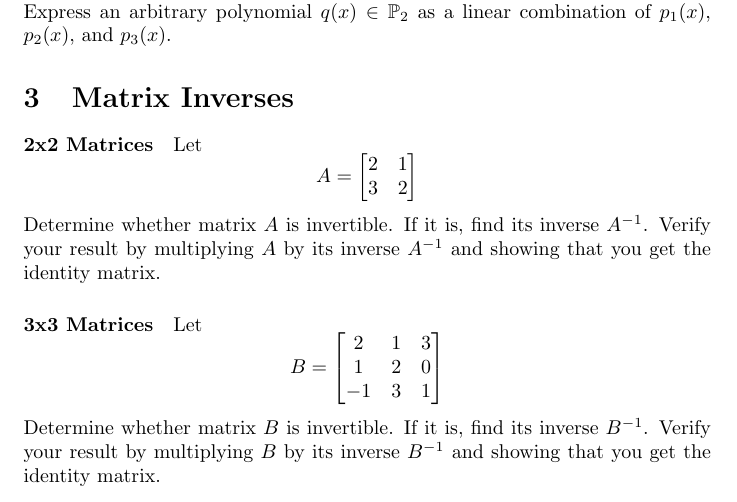
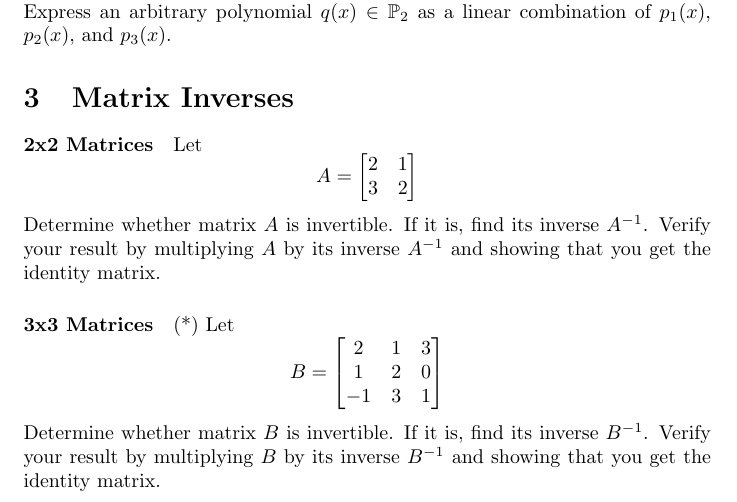
Before and after one commit to pauldubois98/RefresherMaths2023, a LaTeX problem sheet (ExercisesSet2/ExercisesLinearAlgebra.tex): part of page 2 of 2, cut so that both start at the same text. Compiled offline with pdfLaTeX.

Commit message:
added comp ex

```diff
--- a/ExercisesSet2/ExercisesLinearAlgebra.tex
+++ b/ExercisesSet2/ExercisesLinearAlgebra.tex
@@ -91,7 +91,7 @@
 	Verify your result by multiplying $A$ by its inverse $A^{-1}$ and showing that you get the identity matrix.
 
 	\paragraph{3x3 Matrices}
-	Let
+	(*) Let
 	$$B = \begin{bmatrix}
 		2 & 1 & 3 \\
 		1 & 2 & 0 \\
```
Also changed, not shown: ExercisesSet2/ExercisesLinearAlgebra.pdf.
